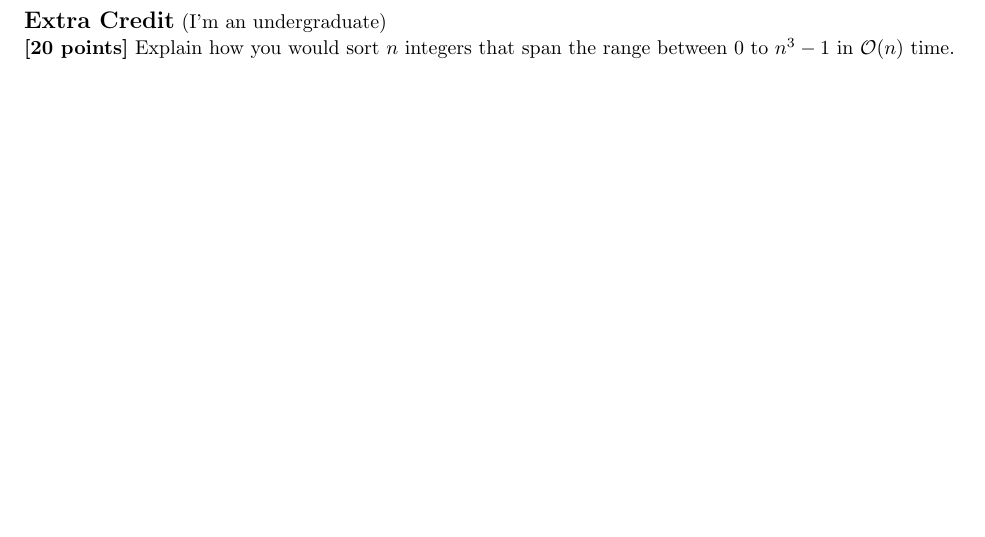
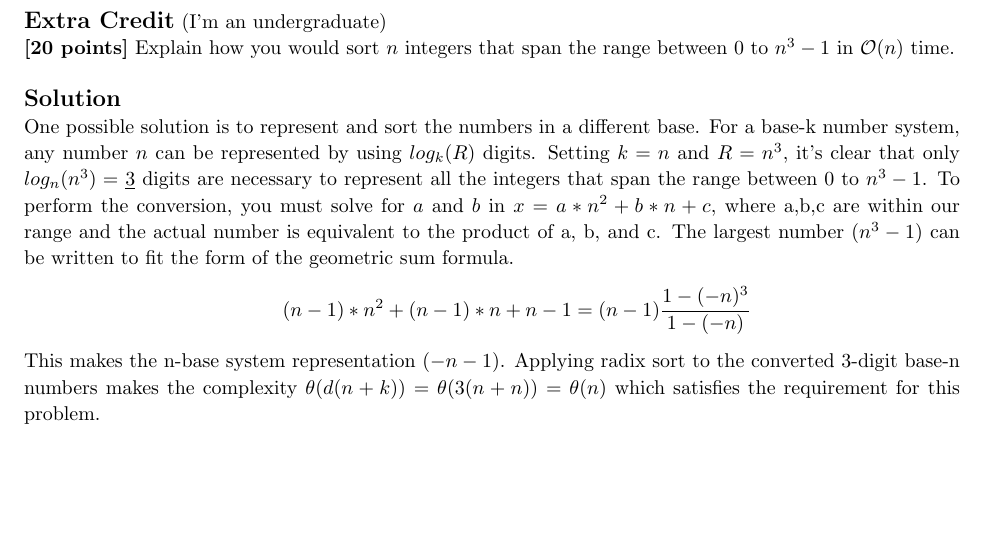
Before and after one commit to matthewjberger/cs477Berger, a LaTeX problem sheet (Homework_4/homework4.tex): part of page 6 of 6, cut so that both start at the same text. Compiled offline with pdfLaTeX.

Commit message:
Complete homework #4.

```diff
--- a/Homework_4/homework4.tex
+++ b/Homework_4/homework4.tex
@@ -431,7 +431,16 @@ Numbers between range 2 and 7: 12
 \begin{homeworkProblem}[5]
 \extracredit\ (I'm an undergraduate)
 
-    \textbf{[20 points]} Explain how you would sort $n$ integers that span the range between $0$ to $n^3-1$ in $\bigo(n)$ time.
+    \textbf{[20 points]} Explain how you would sort $n$ integers that span the range between $0$ to $n^3-1$ in $\bigo(n)$ time. \\
+
+    \solution
+
+    One possible solution is to represent and sort the numbers in a different base. For a base-k number system, any number $n$ can be represented by using $log_k(R)$ digits. Setting $k = n$ and $R = n^3$, it's clear that only $log_n(n^3) = $ \underline{3} digits are necessary to represent all the integers that span the range between $0$ to $n^3-1$. To perform the conversion, you must solve for $a$ and $b$ in $x = a*n^2+b*n+c$, where a,b,c are within our range and the actual number is equivalent to the product of a, b, and c. The largest number $(n^3-1)$ can be written to fit the form of the geometric sum formula.
+    \begin{itemize}
+    	\item[] \hfil \( \mathlarger{(n-1) * n^2 + (n-1) * n + n - 1 = (n-1)\frac{1-(-n)^3}{1-(-n)}}\)
+    \end{itemize}
+
+    This makes the n-base system representation $(-n-1)$. Applying radix sort to the converted 3-digit base-n numbers makes the complexity $\theta(d(n+k)) = \theta(3(n+n))=\theta(n)$ which satisfies the requirement for this problem.
 
 \end{homeworkProblem}
 
```
Also changed, not shown: Homework_4/homework4.pdf (added).
